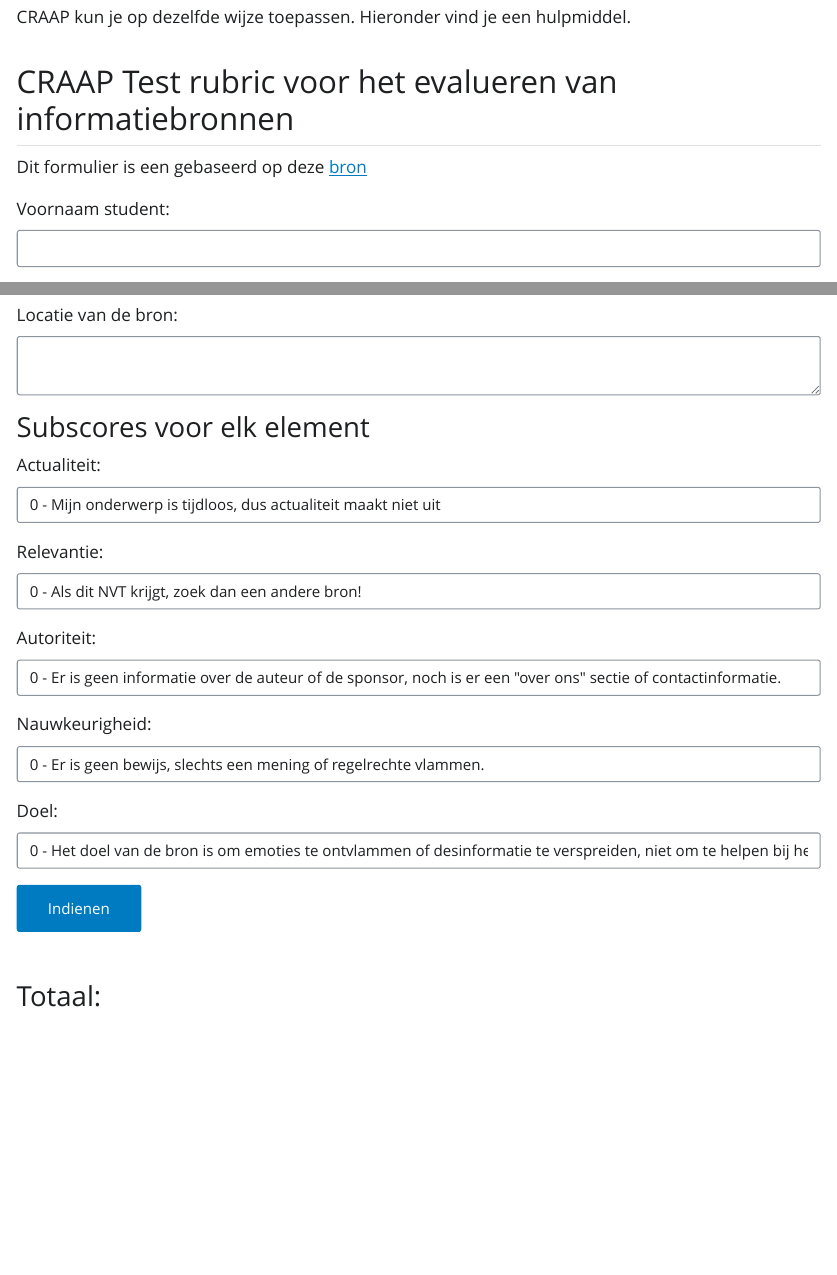
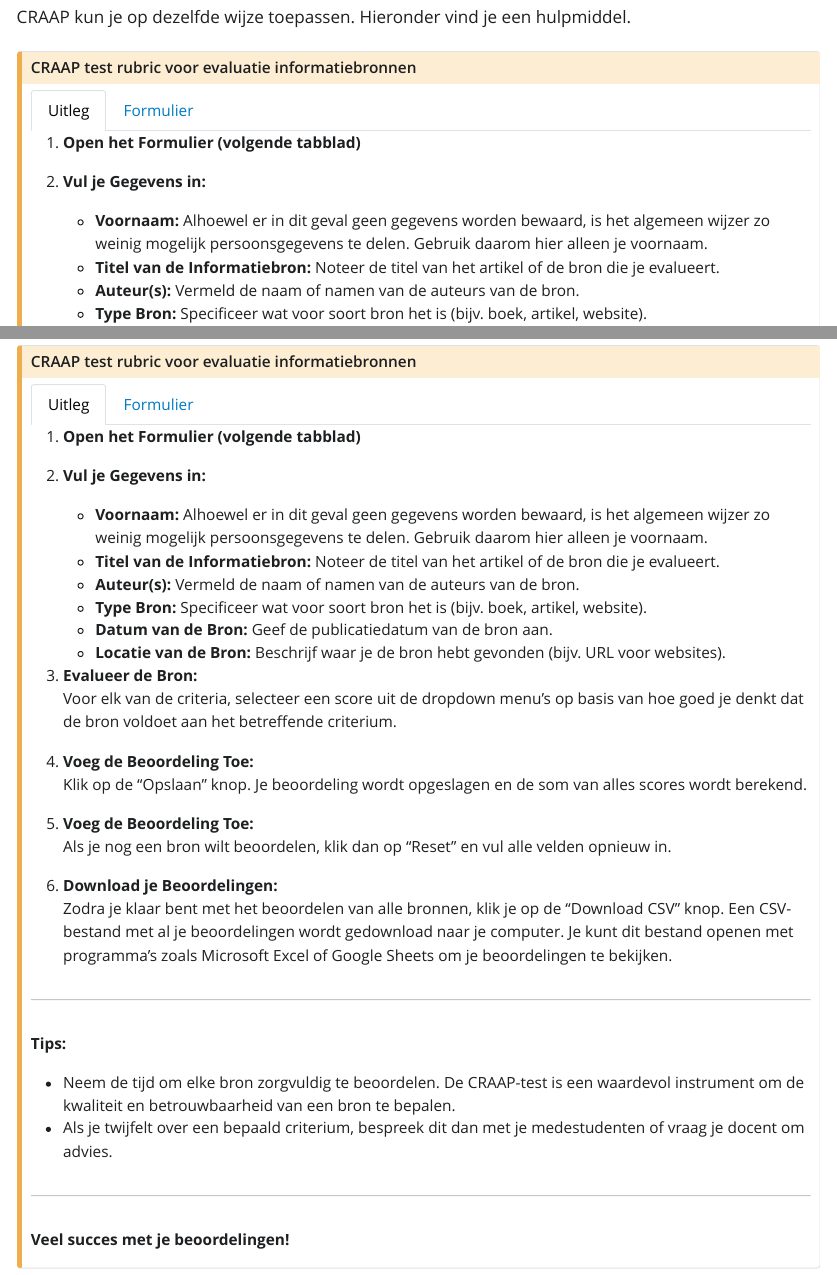
Before and after one commit to hanbedrijfskunde/research, a Quarto document (index.qmd): the page in a window 1100 px wide, from 10350 px down, and a second part further down, joined at a grey line. The pictures show the output file site/index.html that the author committed with the source, opened offline; Quarto's library style sheets are replaced by a plain one without menus.

Commit message:
Added CRAAP form

````diff
--- a/index.qmd
+++ b/index.qmd
@@ -252,17 +252,48 @@ Een voorbeeld van hoe AAOCC of CRAAP kan worden toegepast, is het beoordelen van
 
 CRAAP kun je op dezelfde wijze toepassen. Hieronder vind je een hulpmiddel.
 
+::: callout-caution
+#### CRAAP test rubric voor evaluatie informatiebronnen
+
+::: panel-tabset
+##### Uitleg
+
+1. **Open het Formulier (volgende tabblad)**
+
+2. **Vul je Gegevens in:**
+   - **Voornaam:** Alhoewel er in dit geval geen gegevens worden bewaard, is het algemeen wijzer zo weinig mogelijk persoonsgegevens te delen. Gebruik daarom hier alleen je voornaam.
+   - **Titel van de Informatiebron:** Noteer de titel van het artikel of de bron die je evalueert.
+   - **Auteur(s):** Vermeld de naam of namen van de auteurs van de bron.
+   - **Type Bron:** Specificeer wat voor soort bron het is (bijv. boek, artikel, website).
+   - **Datum van de Bron:** Geef de publicatiedatum van de bron aan.
+   - **Locatie van de Bron:** Beschrijf waar je de bron hebt gevonden (bijv. URL voor websites).
+
+3. **Evalueer de Bron:**
+   Voor elk van de criteria, selecteer een score uit de dropdown menu's op basis van hoe goed je denkt dat de bron voldoet aan het betreffende criterium.
+
+4. **Voeg de Beoordeling Toe:**
+   Klik op de "Opslaan" knop. Je beoordeling wordt opgeslagen en de som van alles scores wordt berekend.
+
+5. **Voeg de Beoordeling Toe:**
+   Als je nog een bron wilt beoordelen, klik dan op "Reset" en vul alle velden opnieuw in.
+
+5. **Download je Beoordelingen:**
+   Zodra je klaar bent met het beoordelen van alle bronnen, klik je op de "Download CSV" knop. Een CSV-bestand met al je beoordelingen wordt gedownload naar je computer. Je kunt dit bestand openen met programma's zoals Microsoft Excel of Google Sheets om je beoordelingen te bekijken.
+
+---
+
+**Tips:**
+
+- Neem de tijd om elke bron zorgvuldig te beoordelen. De CRAAP-test is een waardevol instrument om de kwaliteit en betrouwbaarheid van een bron te bepalen.
+- Als je twijfelt over een bepaald criterium, bespreek dit dan met je medestudenten of vraag je docent om advies.
+
+---
+
+**Veel succes met je beoordelingen!**
+
+##### Formulier
 ```{=html}
-<form id="craapForm">
-            <h2>CRAAP Test rubric voor het evalueren van informatiebronnen</h2>
-            <p>Dit formulier is een gebaseerd op deze <a href="https://udc.libguides.com/ld.php?content_id=49188566" target="_blank">bron</a></p>
+<h2>CRAAP Test Rubric voor het evalueren van informatiebronnen</h2>
+<div class="my-3">Het onderstaande formulier is gebaseerd op deze <a href="https://udc.libguides.com/ld.php?content_id=49188566" target="_blank">template</a> van de <a href="https://udc.libguides.com/evaluating_sources" target="_blank">UDC Library</a>
+</div>
 
-            <div class="mb-3">
-                <label for="studentName" class="form-label">Voornaam student:</label>
-                <input
-                    type="text"
-                    class="form-control"
-                    id="studentName"
-                    name="studentName"
-                />
-            </div>
@@ -319,18 +360 @@ CRAAP kun je op dezelfde wijze toepassen. Hieronder vind je een hulpmiddel.
 
-            <div class="mb-3">
-                <label for="currencyScore" class="form-label">Actualiteit:</label>
-                <select class="form-control" id="currencyScore" name="currencyScore">
-                    <option value="0">
-                        0 - Mijn onderwerp is tijdloos, dus actualiteit maakt niet uit
-                    </option>
-                    <option value="1">
-                        1 - Actualiteit doet ertoe en de bron is ouder dan 15 jaar
-                    </option>
-                    <option value="2">
-                        2 - Actualiteit doet ertoe en de bron is 5-10 jaar oud
-                    </option>
-                    <option value="3">
-                        3 - Actualiteit doet ertoe en de bron is minder dan 5 jaar oud
-                    </option>
-                </select>
-            </div>
@@ -337,23 +378 @@ CRAAP kun je op dezelfde wijze toepassen. Hieronder vind je een hulpmiddel.
 
-            <div class="mb-3">
-                <label for="relevanceScore" class="form-label">Relevantie:</label>
-                <select class="form-control" id="relevanceScore" name="relevanceScore">
-                    <option value="0">
-                        0 - Als dit NVT krijgt, zoek dan een andere bron!
-                    </option>
-                    <option value="1">
-                        1 - De informatie dekt mijn onderwerp of behoefte nauwelijks en/of
-                        is geschreven voor kinderen of voor een super-expert.
-                    </option>
-                    <option value="2">
-                        2 - De inhoud van deze bron dekt mijn onderwerp of behoefte, maar is
-                        niet helemaal op het juiste niveau (te makkelijk of te moeilijk te
-                        begrijpen).
-                    </option>
-                    <option value="3">
-                        3 - De inhoud van deze bronnen dekt mijn onderwerp/behoefte, is op
-                        het juiste moeilijkheidsniveau en is geschikt voor de context van
-                        mijn behoefte.
-                    </option>
-                </select>
-            </div>
@@ -360,22 +401 @@ CRAAP kun je op dezelfde wijze toepassen. Hieronder vind je een hulpmiddel.
 
-            <div class="mb-3">
-                <label for="authorityScore" class="form-label">Autoriteit:</label>
-                <select class="form-control" id="authorityScore" name="authorityScore">
-                    <option value="0">
-                        0 - Er is geen informatie over de auteur of de sponsor, noch is er
-                        een "over ons" sectie of contactinformatie.
-                    </option>
-                    <option value="1">
-                        1 - Ik kan de auteur en/of sponsor identificeren, maar er is geen
-                        uitleg of de auteur expertise heeft over het onderwerp.
-                    </option>
-                    <option value="2">
-                        2 - Ik kan de auteur en sponsor identificeren, maar merk op dat de
-                        auteur niet veel ervaring of autoriteit heeft over het onderwerp.
-                    </option>
-                    <option value="3">
-                        3 - Ik kan de auteur en sponsor identificeren, en de auteur toont
-                        duidelijk veel ervaring en/of onderzoek over het onderwerp.
-                    </option>
-                </select>
-            </div>
@@ -382,23 +423 @@ CRAAP kun je op dezelfde wijze toepassen. Hieronder vind je een hulpmiddel.
 
-            <div class="mb-3">
-                <label for="accuracyScore" class="form-label">Nauwkeurigheid:</label>
-                <select class="form-control" id="accuracyScore" name="accuracyScore">
-                    <option value="0">
-                        0 - Er is geen bewijs, slechts een mening of regelrechte vlammen.
-                    </option>
-                    <option value="1">
-                        1 - Er is enig bewijs, maar het is ofwel niet geciteerd, de auteur
-                        citeert alleen zichzelf of het bewijs is duidelijk desinformatie.
-                    </option>
-                    <option value="2">
-                        2 - De auteur gebruikt bewijs, maar als ik ernaar kijk, kan ik
-                        duidelijk zien dat de auteur het bewijs heeft verkeerd begrepen,
-                        verkeerd gebruikt of cherry-picked.
-                    </option>
-                    <option value="3">
-                        3 - De auteur gebruikt uitgebreid, hoogwaardig bewijs dat volledig
-                        is geciteerd/gelinkt en wanneer ik ernaar kijk, heeft de auteur het
-                        bewijs nauwkeurig weergegeven.
-                    </option>
-                </select>
-            </div>
@@ -405,33 +446 @@ CRAAP kun je op dezelfde wijze toepassen. Hieronder vind je een hulpmiddel.
 
-            <div class="mb-3">
-                <label for="purposeScore" class="form-label">Doel:</label>
-                <select class="form-control" id="purposeScore" name="purposeScore">
-                    <option value="0">
-                        0 - Het doel van de bron is om emoties te ontvlammen of
-                        desinformatie te verspreiden, niet om te helpen bij het oplossen van
-                        een probleem, het nemen van een belangrijke beslissing, het leveren
-                        van bewijs voor nieuw inzicht of het verstrekken van onpartijdige
-                        informatie.
-                    </option>
-                    <option value="1">
-                        1 - Het doel van de bron is om te verkopen, te entertainen of te
-                        overtuigen, niet om te helpen bij het oplossen van een probleem, het
-                        nemen van een belangrijke beslissing, het leveren van bewijs voor
-                        nieuw inzicht of het verstrekken van onpartijdige informatie.
-                    </option>
-                    <option value="2">
-                        2 - Het doel van de bron is om te helpen bij het oplossen van een
-                        probleem, het nemen van een belangrijke beslissing, het leveren van
-                        bewijs voor nieuw inzicht of het verstrekken van onpartijdige
-                        informatie, maar het is duidelijk dat de auteur/sponsor een bepaalde
-                        agenda heeft.
-                    </option>
-                    <option value="3">
-                        3 - Het doel van de bron is om te helpen bij het oplossen van een
-                        probleem, het nemen van een belangrijke beslissing, het leveren van
-                        bewijs voor nieuw inzicht of het verstrekken van onpartijdige
-                        informatie, en het is duidelijk dat de auteur/sponsor geen agenda
-                        heeft.
-                    </option>
-                </select>
-            </div>
@@ -438,3 +479 @@ CRAAP kun je op dezelfde wijze toepassen. Hieronder vind je een hulpmiddel.
 
-            <button type="submit" class="btn btn-primary">Indienen</button>
-        </form>
@@ -441,3 +490,3 @@ CRAAP kun je op dezelfde wijze toepassen. Hieronder vind je een hulpmiddel.
 
-        <h3 class="mt-5">Totaal: <span id="totalScore"></span></h3>
-```
+:::
+:::
````
Also changed, not shown: scripts.html, site/images/aaocc.png (deleted), site/index.html, site/search.json, index.qmd (222 more changed lines).
